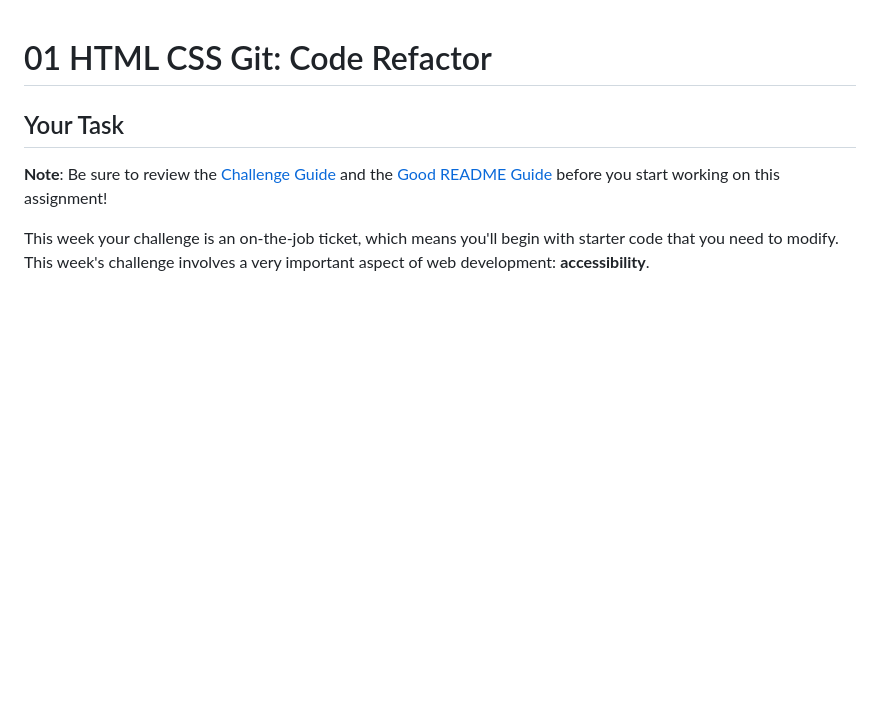
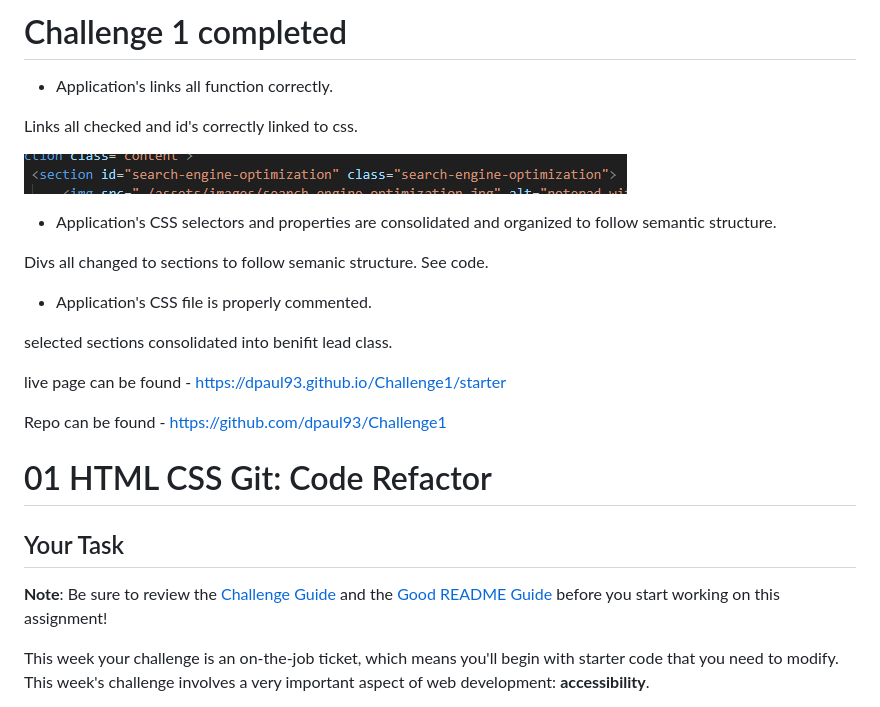
Before and after one commit to dpaul93/Challenge1, a Markdown page: README.md, the part around the change. GitHub-like rendering; pictures changed too: image.png (added); blank space fills up the shorter version.

Commit message:
ReadMe updated for final submission

```diff
--- a/README.md
+++ b/README.md
@@ -1,3 +1,24 @@
+ # Challenge 1 completed
+
+  * Application's links all function correctly.
+
+  Links all checked and id's correctly linked to css.
+
+  ![Alt text](image.png)
+
+  * Application's CSS selectors and properties are consolidated and organized to follow semantic structure.
+
+  Divs all changed to sections to follow semanic structure. See code.
+
+  * Application's CSS file is properly commented.
+
+  selected sections consolidated into benifit lead class.
+
+  live page can be found - https://dpaul93.github.io/Challenge1/starter
+
+  Repo can be found - https://github.com/dpaul93/Challenge1
+
+
 # 01 HTML CSS Git: Code Refactor
 
 ## Your Task
```
